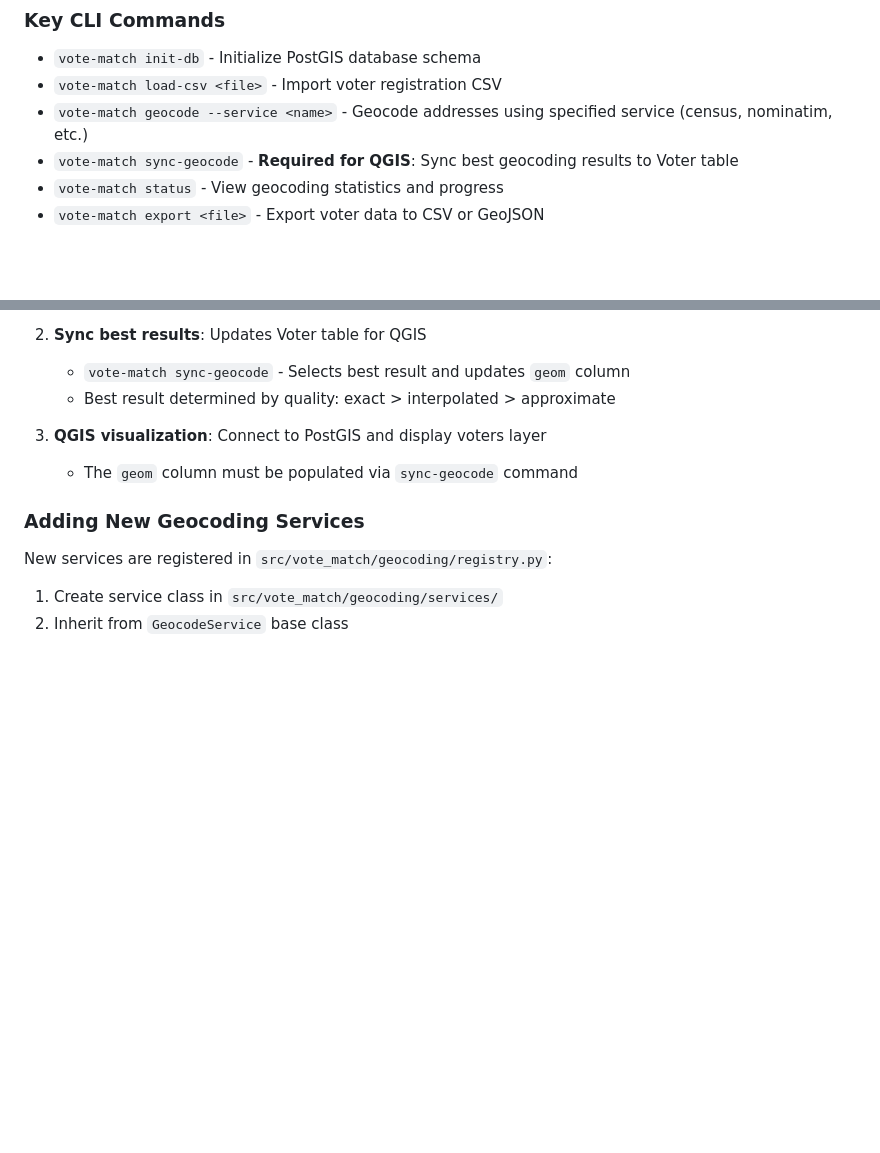
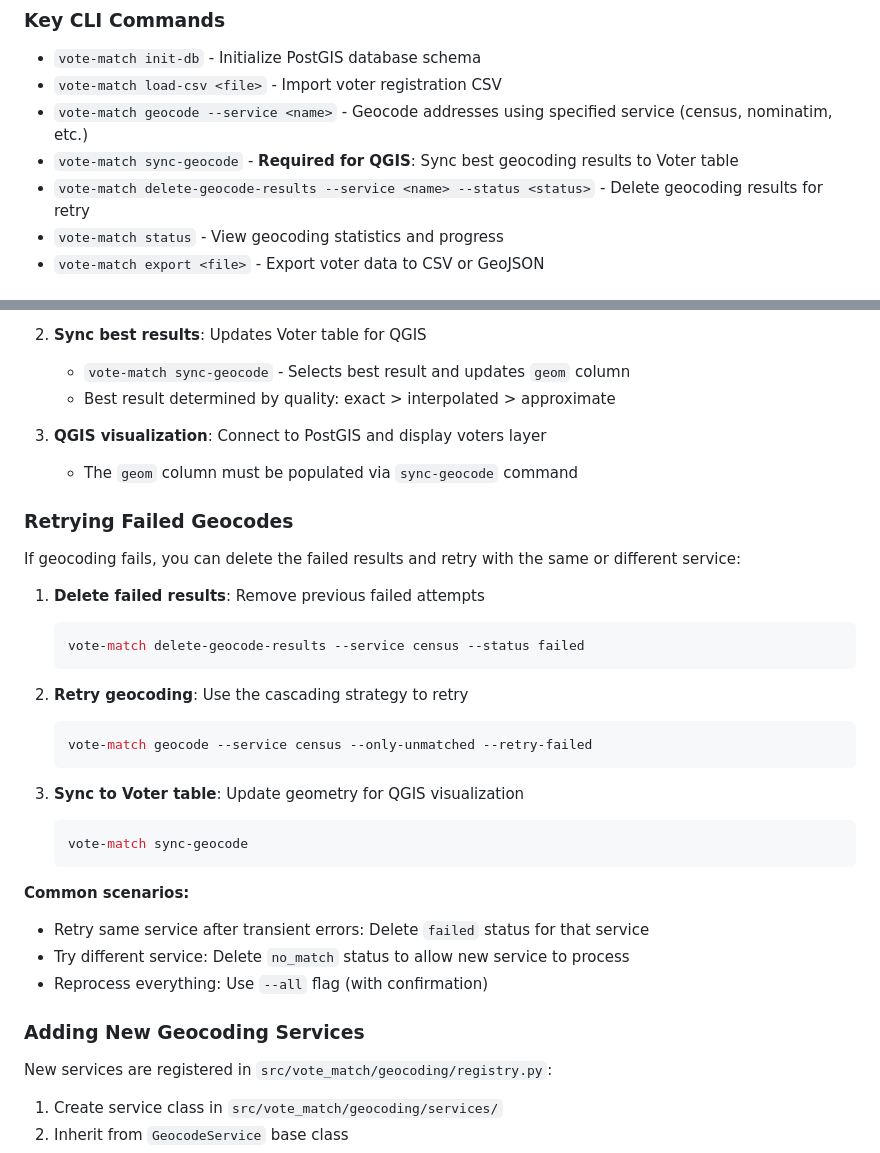
Before and after one commit to kerryhatcher/vote-match, a Markdown page: CLAUDE.md, 2 parts joined by grey strips. Drawn GitHub-style; blank space fills up the shorter version.

Commit message:
feat: update documentation to include instructions for retrying failed geocodes

````diff
--- a/CLAUDE.md
+++ b/CLAUDE.md
@@ -18,6 +18,7 @@ Vote Match is a Python tool for processing voter registration records for GIS ap
 - `vote-match load-csv <file>` - Import voter registration CSV
 - `vote-match geocode --service <name>` - Geocode addresses using specified service (census, nominatim, etc.)
 - `vote-match sync-geocode` - **Required for QGIS**: Sync best geocoding results to Voter table
+- `vote-match delete-geocode-results --service <name> --status <status>` - Delete geocoding results for retry
 - `vote-match status` - View geocoding statistics and progress
 - `vote-match export <file>` - Export voter data to CSV or GeoJSON
 
@@ -100,6 +101,34 @@ Vote Match uses a multi-service geocoding architecture that supports cascading s
 3. **QGIS visualization**: Connect to PostGIS and display voters layer
    - The `geom` column must be populated via `sync-geocode` command
 
+### Retrying Failed Geocodes
+
+If geocoding fails, you can delete the failed results and retry with the same or different service:
+
+1. **Delete failed results**: Remove previous failed attempts
+
+   ```bash
+   vote-match delete-geocode-results --service census --status failed
+   ```
+
+2. **Retry geocoding**: Use the cascading strategy to retry
+
+   ```bash
+   vote-match geocode --service census --only-unmatched --retry-failed
+   ```
+
+3. **Sync to Voter table**: Update geometry for QGIS visualization
+
+   ```bash
+   vote-match sync-geocode
+   ```
+
+**Common scenarios:**
+
+- Retry same service after transient errors: Delete `failed` status for that service
+- Try different service: Delete `no_match` status to allow new service to process
+- Reprocess everything: Use `--all` flag (with confirmation)
+
 ### Adding New Geocoding Services
 
 New services are registered in `src/vote_match/geocoding/registry.py`:
````
